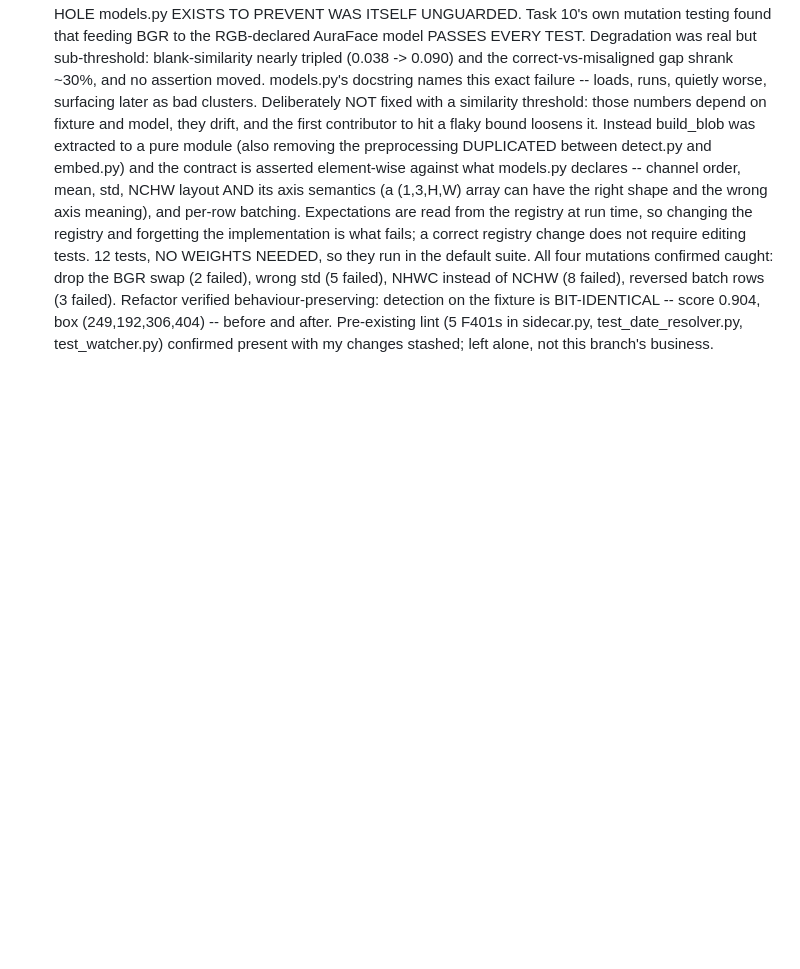
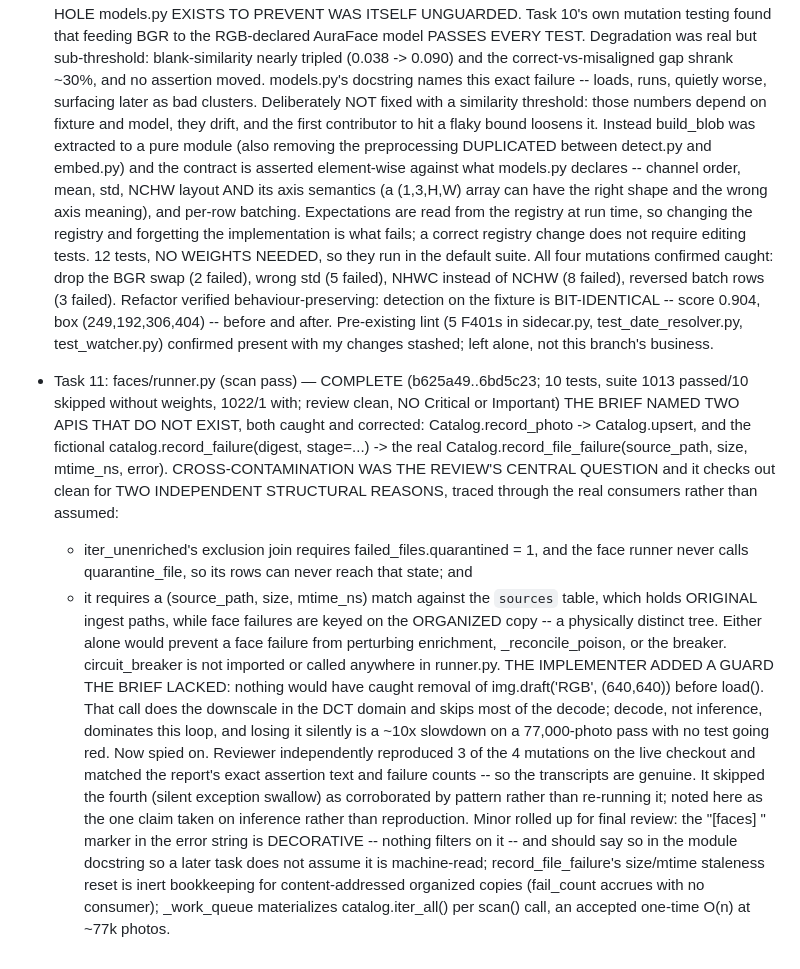
Before and after one commit to conradstorz/ImageHarbor, a Markdown page: .superpowers/sdd/progress.md, the part around the change. Rendered like a GitHub page; blank space fills up the shorter version.

Commit message:
docs: record Task 11 completion
Co-Authored-By: Claude Opus 5 (1M context) <noreply@anthropic.com>
Claude-Session: https://claude.ai/code/session_01DJbF3uE8gv7X9pTpHjnwW5

```diff
--- a/.superpowers/sdd/progress.md
+++ b/.superpowers/sdd/progress.md
@@ -314,3 +314,31 @@ Any future "pre-existing failure" claim must first confirm
   score 0.904, box (249,192,306,404) -- before and after.
   Pre-existing lint (5 F401s in sidecar.py, test_date_resolver.py, test_watcher.py) confirmed
   present with my changes stashed; left alone, not this branch's business.
+- Task 11: faces/runner.py (scan pass) — COMPLETE (b625a49..6bd5c23; 10 tests, suite 1013 passed/10 skipped without weights, 1022/1 with; review clean, NO Critical or Important)
+  THE BRIEF NAMED TWO APIS THAT DO NOT EXIST, both caught and corrected:
+  Catalog.record_photo -> Catalog.upsert, and the fictional
+  catalog.record_failure(digest, stage=...) -> the real
+  Catalog.record_file_failure(source_path, size, mtime_ns, error).
+  CROSS-CONTAMINATION WAS THE REVIEW'S CENTRAL QUESTION and it checks out clean for TWO
+  INDEPENDENT STRUCTURAL REASONS, traced through the real consumers rather than assumed:
+    - iter_unenriched's exclusion join requires failed_files.quarantined = 1, and the face
+      runner never calls quarantine_file, so its rows can never reach that state; and
+    - it requires a (source_path, size, mtime_ns) match against the `sources` table, which
+      holds ORIGINAL ingest paths, while face failures are keyed on the ORGANIZED copy --
+      a physically distinct tree.
+  Either alone would prevent a face failure from perturbing enrichment, _reconcile_poison,
+  or the breaker. circuit_breaker is not imported or called anywhere in runner.py.
+  THE IMPLEMENTER ADDED A GUARD THE BRIEF LACKED: nothing would have caught removal of
+  img.draft('RGB', (640,640)) before load(). That call does the downscale in the DCT domain
+  and skips most of the decode; decode, not inference, dominates this loop, and losing it
+  silently is a ~10x slowdown on a 77,000-photo pass with no test going red. Now spied on.
+  Reviewer independently reproduced 3 of the 4 mutations on the live checkout and matched
+  the report's exact assertion text and failure counts -- so the transcripts are genuine.
+  It skipped the fourth (silent exception swallow) as corroborated by pattern rather than
+  re-running it; noted here as the one claim taken on inference rather than reproduction.
+  Minor rolled up for final review: the "[faces] " marker in the error string is DECORATIVE
+  -- nothing filters on it -- and should say so in the module docstring so a later task does
+  not assume it is machine-read; record_file_failure's size/mtime staleness reset is inert
+  bookkeeping for content-addressed organized copies (fail_count accrues with no consumer);
+  _work_queue materializes catalog.iter_all() per scan() call, an accepted one-time O(n) at
+  ~77k photos.
```
